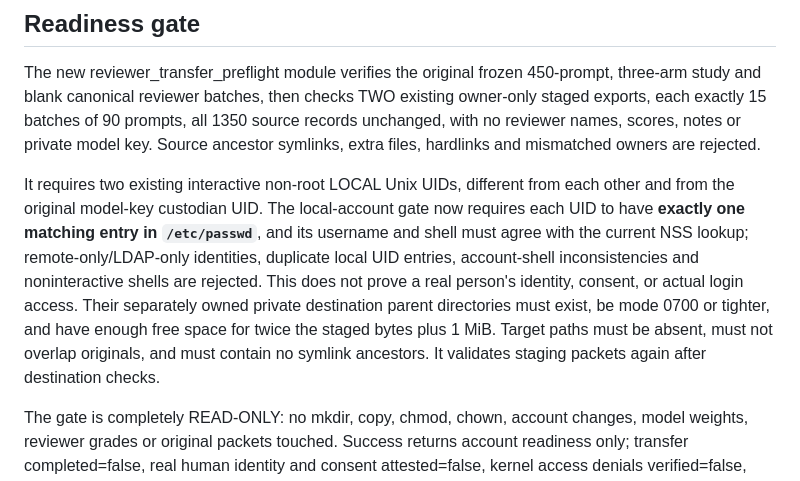
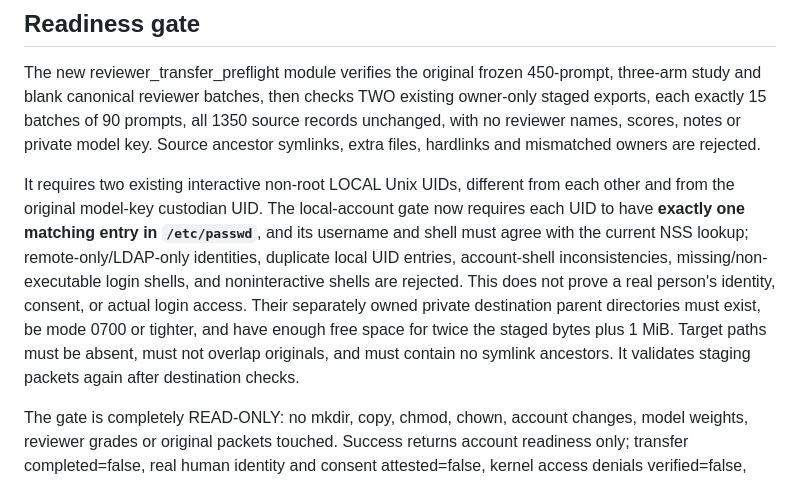
Before and after one commit to scottjoyner/auto-finetune, a Markdown page: research/lfm3-refusal-validation/REVIEWER_TRANSFER_PREFLIGHT_20261102.md, the part around the change. Drawn GitHub-style.

Commit message:
docs: require existing executable shell for handoff-target local reviewer accounts

```diff
--- a/research/lfm3-refusal-validation/REVIEWER_TRANSFER_PREFLIGHT_20261102.md
+++ b/research/lfm3-refusal-validation/REVIEWER_TRANSFER_PREFLIGHT_20261102.md
@@ -6,7 +6,7 @@
 
 The new reviewer_transfer_preflight module verifies the original frozen 450-prompt, three-arm study and blank canonical reviewer batches, then checks TWO existing owner-only staged exports, each exactly 15 batches of 90 prompts, all 1350 source records unchanged, with no reviewer names, scores, notes or private model key. Source ancestor symlinks, extra files, hardlinks and mismatched owners are rejected.
 
-It requires two existing interactive non-root LOCAL Unix UIDs, different from each other and from the original model-key custodian UID. The local-account gate now requires each UID to have **exactly one matching entry in `/etc/passwd`**, and its username and shell must agree with the current NSS lookup; remote-only/LDAP-only identities, duplicate local UID entries, account-shell inconsistencies and noninteractive shells are rejected. This does not prove a real person's identity, consent, or actual login access. Their separately owned private destination parent directories must exist, be mode 0700 or tighter, and have enough free space for twice the staged bytes plus 1 MiB. Target paths must be absent, must not overlap originals, and must contain no symlink ancestors. It validates staging packets again after destination checks.
+It requires two existing interactive non-root LOCAL Unix UIDs, different from each other and from the original model-key custodian UID. The local-account gate now requires each UID to have **exactly one matching entry in `/etc/passwd`**, and its username and shell must agree with the current NSS lookup; remote-only/LDAP-only identities, duplicate local UID entries, account-shell inconsistencies, missing/non-executable login shells, and noninteractive shells are rejected. This does not prove a real person's identity, consent, or actual login access. Their separately owned private destination parent directories must exist, be mode 0700 or tighter, and have enough free space for twice the staged bytes plus 1 MiB. Target paths must be absent, must not overlap originals, and must contain no symlink ancestors. It validates staging packets again after destination checks.
 
 The gate is completely READ-ONLY: no mkdir, copy, chmod, chown, account changes, model weights, reviewer grades or original packets touched. Success returns account readiness only; transfer completed=false, real human identity and consent attested=false, kernel access denials verified=false, and release authorized=false.
 
```
